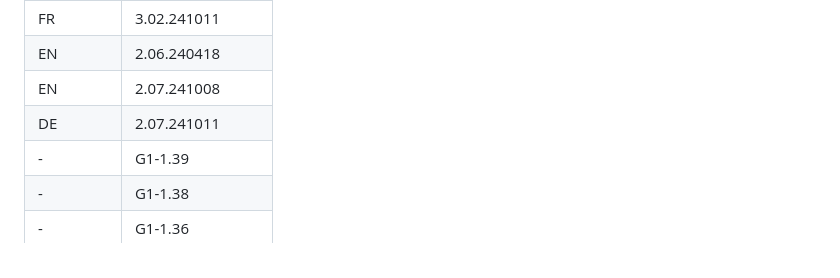
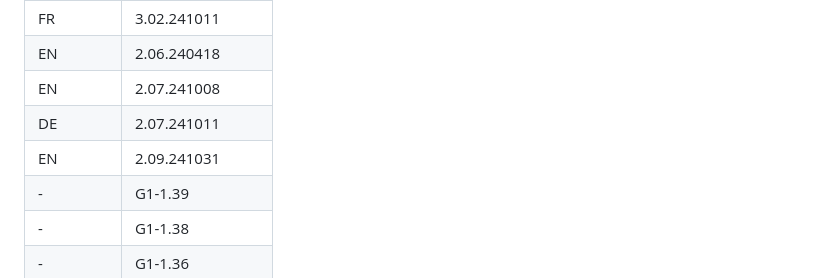
Before and after one commit to Seph29/Lumos-G1, a Markdown page: README.md, the part around the change. GitHub-like rendering.

```diff
--- a/README.md
+++ b/README.md
@@ -92,6 +92,7 @@ This app modifies critical system partitions on the INNIOASIS G1 (boot and syste
 | EN       | 2.06.240418      |
 | EN       | 2.07.241008      |
 | DE       | 2.07.241011      |
+| EN       | 2.09.241031      |
 | -        | G1-1.39      |
 | -        | G1-1.38      |
 | -        | G1-1.36      |
```
